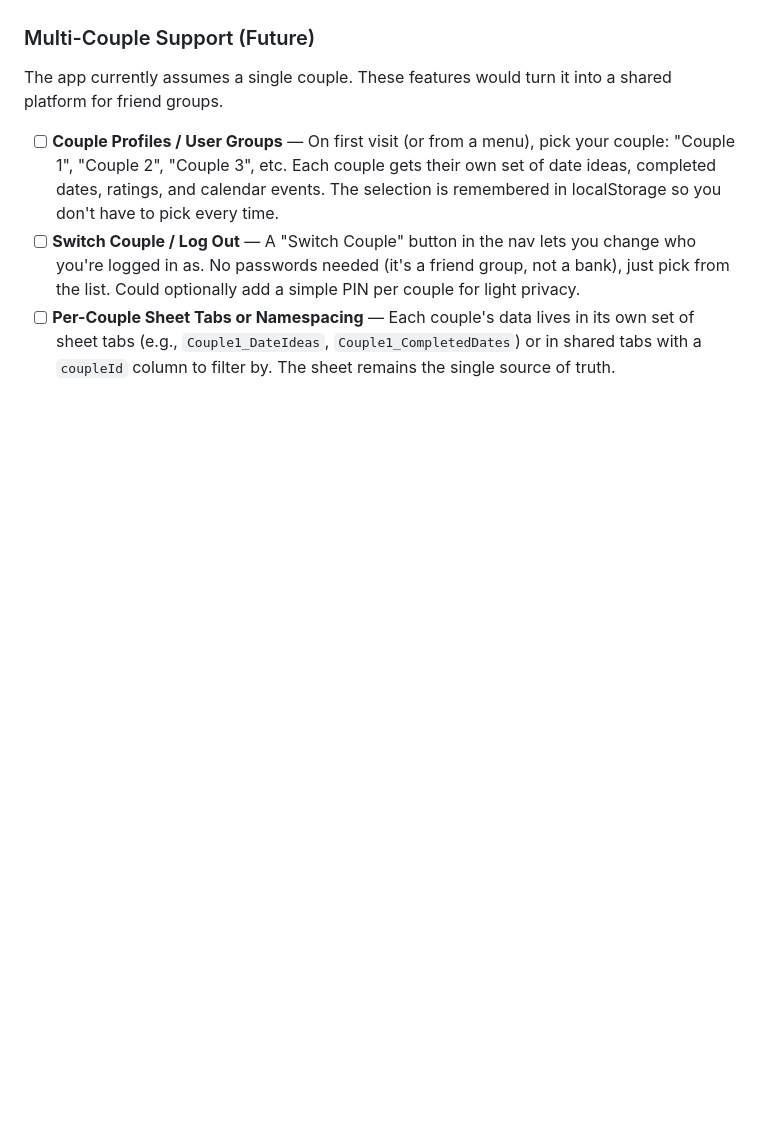
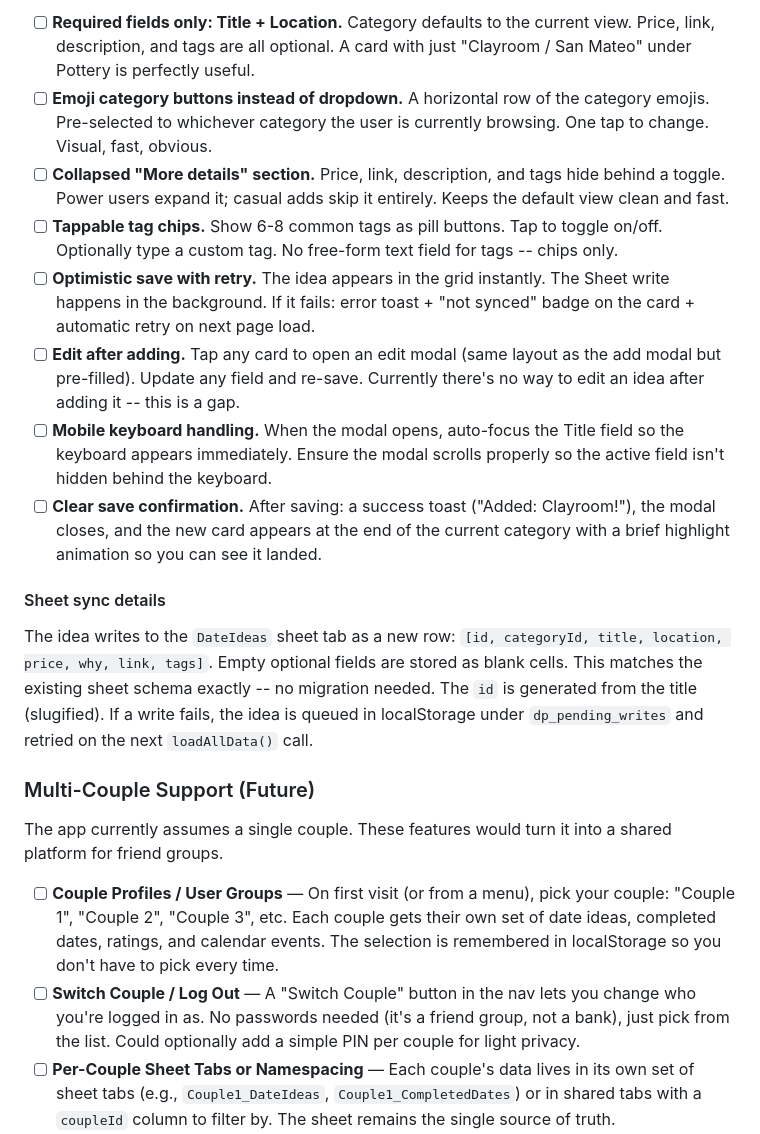
Before and after one commit to RasGruJep/dateplans, a Markdown page: README.md, the part around one of its changes. Drawn GitHub-style; blank space fills up the shorter version.

```diff
--- a/README.md
+++ b/README.md
@@ -86,3 +115,15 @@ Fun ideas and improvements to make Date Planner even better.
+- [ ] **Required fields only: Title + Location.** Category defaults to the current view. Price, link, description, and tags are all optional. A card with just "Clayroom / San Mateo" under Pottery is perfectly useful.
+- [ ] **Emoji category buttons instead of dropdown.** A horizontal row of the category emojis. Pre-selected to whichever category the user is currently browsing. One tap to change. Visual, fast, obvious.
+- [ ] **Collapsed "More details" section.** Price, link, description, and tags hide behind a toggle. Power users expand it; casual adds skip it entirely. Keeps the default view clean and fast.
+- [ ] **Tappable tag chips.** Show 6-8 common tags as pill buttons. Tap to toggle on/off. Optionally type a custom tag. No free-form text field for tags -- chips only.
+- [ ] **Optimistic save with retry.** The idea appears in the grid instantly. The Sheet write happens in the background. If it fails: error toast + "not synced" badge on the card + automatic retry on next page load.
+- [ ] **Edit after adding.** Tap any card to open an edit modal (same layout as the add modal but pre-filled). Update any field and re-save. Currently there's no way to edit an idea after adding it -- this is a gap.
+- [ ] **Mobile keyboard handling.** When the modal opens, auto-focus the Title field so the keyboard appears immediately. Ensure the modal scrolls properly so the active field isn't hidden behind the keyboard.
+- [ ] **Clear save confirmation.** After saving: a success toast ("Added: Clayroom!"), the modal closes, and the new card appears at the end of the current category with a brief highlight animation so you can see it landed.
+
+#### Sheet sync details
+
+The idea writes to the `DateIdeas` sheet tab as a new row: `[id, categoryId, title, location, price, why, link, tags]`. Empty optional fields are stored as blank cells. This matches the existing sheet schema exactly -- no migration needed. The `id` is generated from the title (slugified). If a write fails, the idea is queued in localStorage under `dp_pending_writes` and retried on the next `loadAllData()` call.
 
 ### Multi-Couple Support (Future)
 
```
Also changed, not shown: other parts of README.md (+29 -0 lines).
